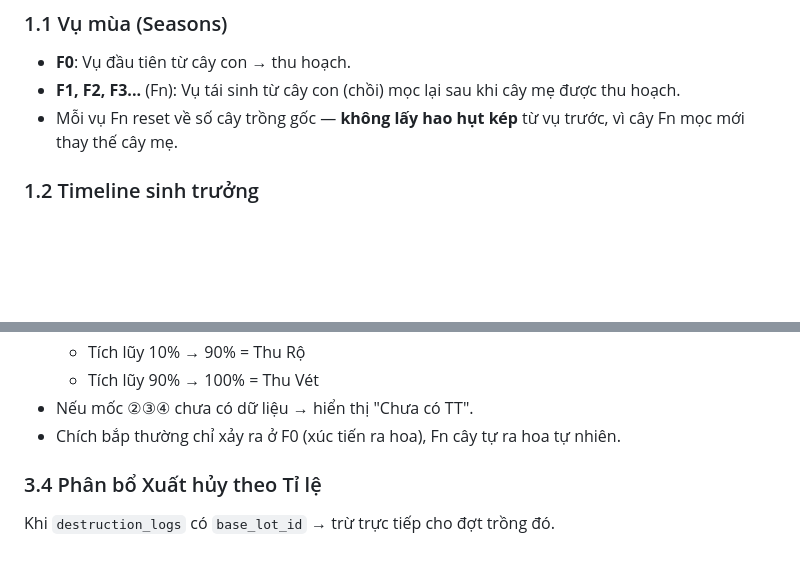
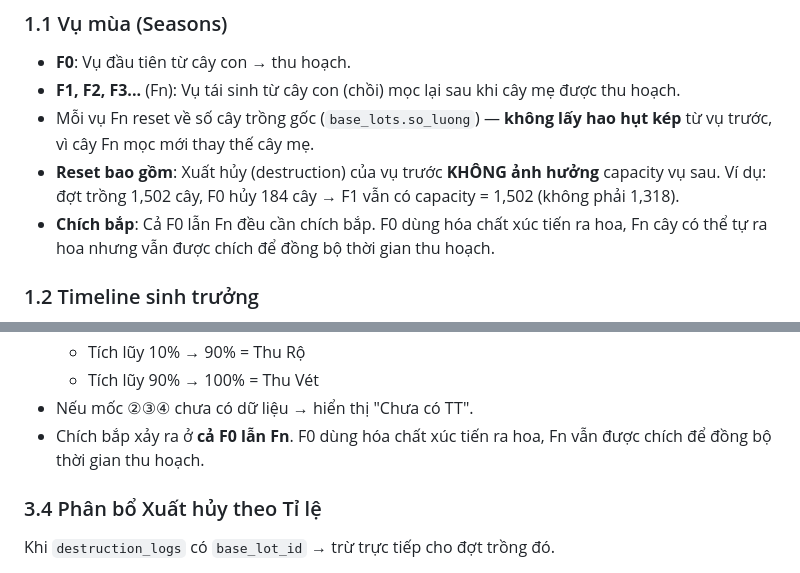
Before and after one commit to Dapaoo0/truong-ton-data-entry, a Markdown page: docs/business_logic.md, 2 parts joined by grey strips. Drawn GitHub-style; blank space fills up the shorter version.

```diff
--- a/docs/business_logic.md
+++ b/docs/business_logic.md
@@ -9,7 +9,9 @@ Tài liệu tổng hợp toàn bộ quy tắc nghiệp vụ (business rules) c
 ### 1.1 Vụ mùa (Seasons)
 - **F0**: Vụ đầu tiên từ cây con → thu hoạch.
 - **F1, F2, F3...** (Fn): Vụ tái sinh từ cây con (chồi) mọc lại sau khi cây mẹ được thu hoạch.
-- Mỗi vụ Fn reset về số cây trồng gốc — **không lấy hao hụt kép** từ vụ trước, vì cây Fn mọc mới thay thế cây mẹ.
+- Mỗi vụ Fn reset về số cây trồng gốc (`base_lots.so_luong`) — **không lấy hao hụt kép** từ vụ trước, vì cây Fn mọc mới thay thế cây mẹ.
+- **Reset bao gồm**: Xuất hủy (destruction) của vụ trước **KHÔNG ảnh hưởng** capacity vụ sau. Ví dụ: đợt trồng 1,502 cây, F0 hủy 184 cây → F1 vẫn có capacity = 1,502 (không phải 1,318).
+- **Chích bắp**: Cả F0 lẫn Fn đều cần chích bắp. F0 dùng hóa chất xúc tiến ra hoa, Fn cây có thể tự ra hoa nhưng vẫn được chích để đồng bộ thời gian thu hoạch.
 
 ### 1.2 Timeline sinh trưởng
 - **Trồng → Chích bắp**: ~5–7 tháng (150–210 ngày).
@@ -91,7 +93,7 @@ Mỗi thẻ tháng thu hoạch hiển thị **4 mốc** để so sánh chênh l
   - Tích lũy 10% → 90% = Thu Rộ
   - Tích lũy 90% → 100% = Thu Vét
 - Nếu mốc ②③④ chưa có dữ liệu → hiển thị "Chưa có TT".
-- Chích bắp thường chỉ xảy ra ở F0 (xúc tiến ra hoa), Fn cây tự ra hoa tự nhiên.
+- Chích bắp xảy ra ở **cả F0 lẫn Fn**. F0 dùng hóa chất xúc tiến ra hoa, Fn vẫn được chích để đồng bộ thời gian thu hoạch.
 
 ### 3.4 Phân bổ Xuất hủy theo Tỉ lệ
 Khi `destruction_logs` có `base_lot_id` → trừ trực tiếp cho đợt trồng đó.
```
Also changed, not shown: docs/findings.md (+7 -1 lines).
